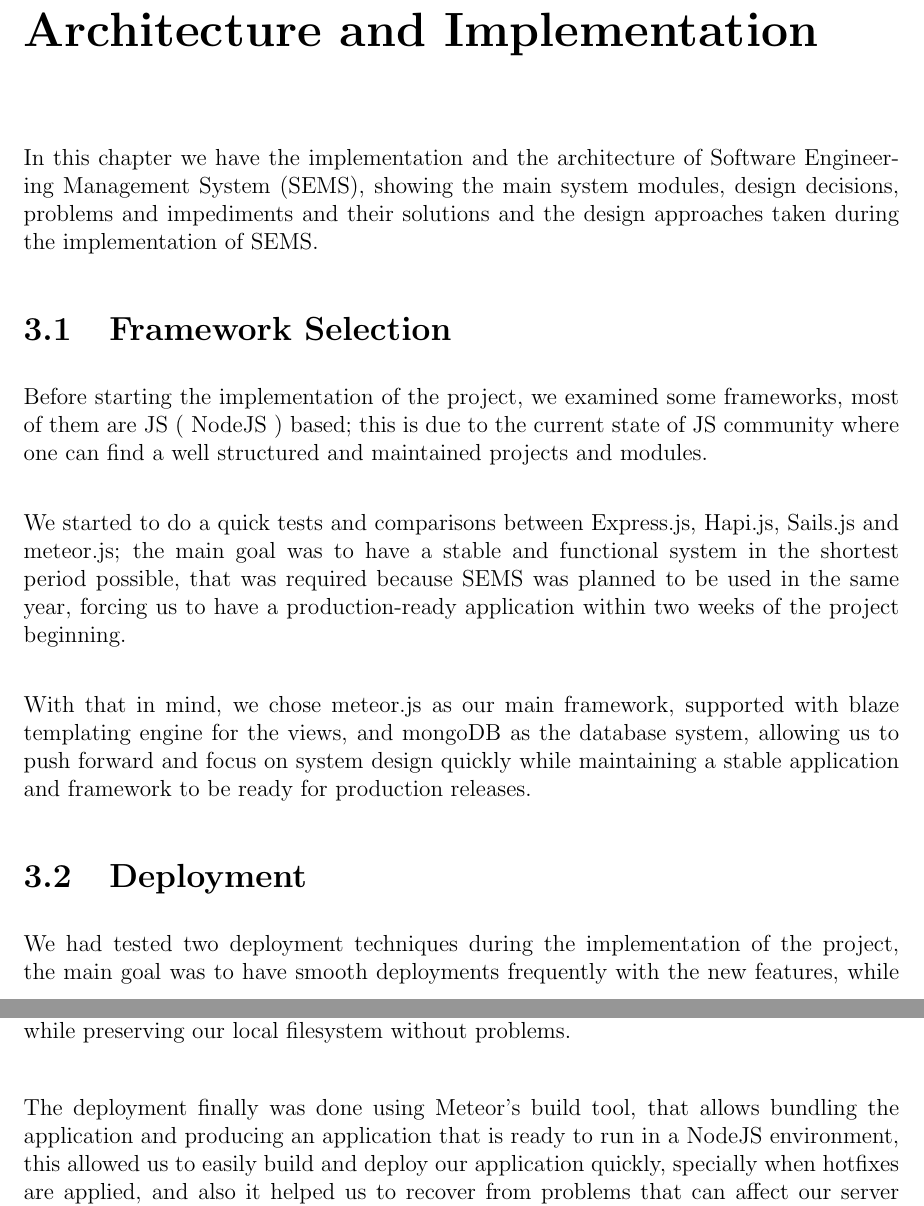
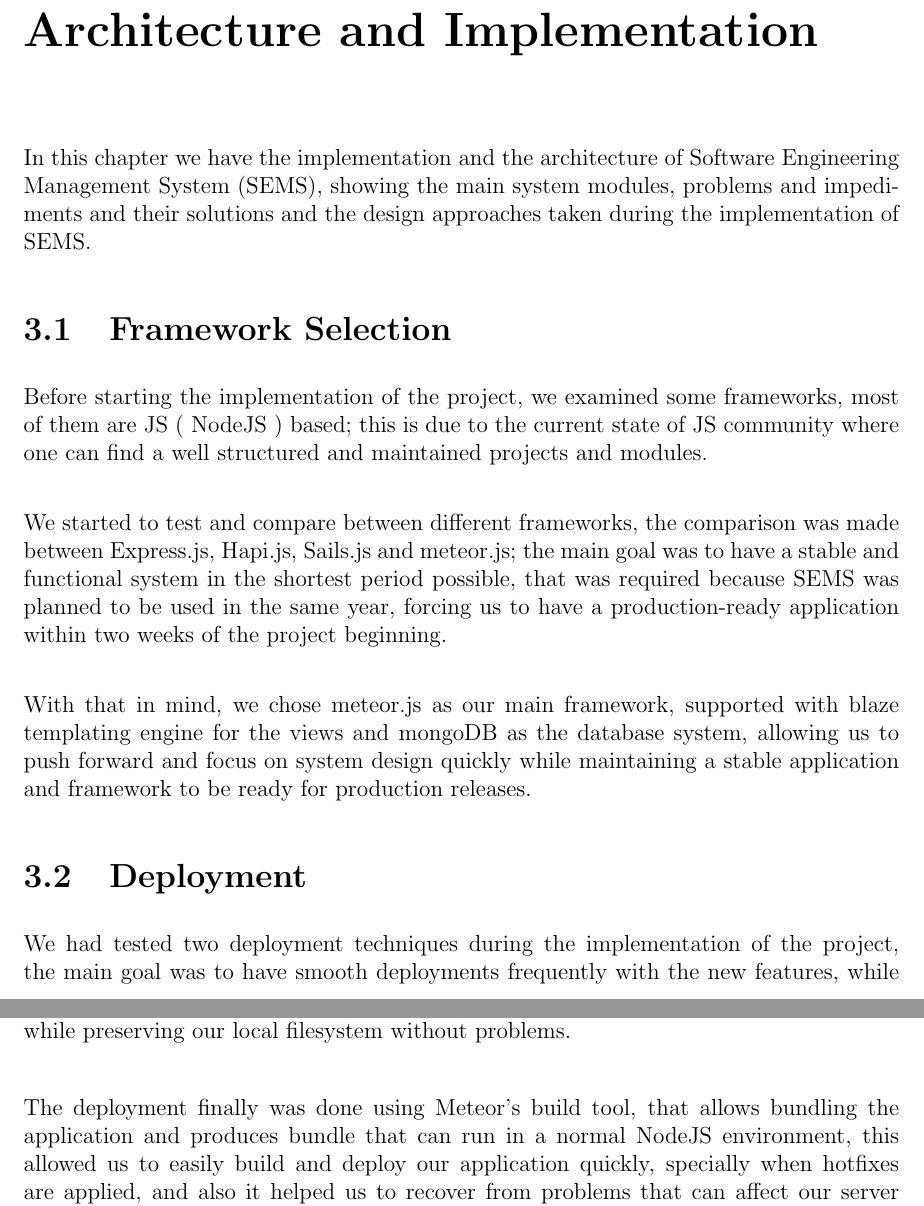
Before and after one commit to abdelrahman-elkady/bsc-documentation, a LaTeX thesis (thesis/bachelor.tex, which reads thesis/partials/architecture_and_implementation.tex): two parts of pages 19 and 20 of 57, joined at a grey line, cut so that both start at the same text. Compiled offline with pdfLaTeX.

Commit message:
yet more punc and grammer fixes

```diff
--- a/thesis/partials/architecture_and_implementation.tex
+++ b/thesis/partials/architecture_and_implementation.tex
@@ -1,7 +1,7 @@
 \chapter{Architecture and Implementation}
 \label{chap:architecture_and_implementation}
 
-In this chapter we have the implementation and the architecture of \ac{sems}, showing the main system modules, design decisions,
+In this chapter we have the implementation and the architecture of \ac{sems}, showing the main system modules,
 problems and impediments and their solutions and the design approaches taken during the implementation of \ac{sems}.
 
 \section{Framework Selection}
@@ -10,12 +10,12 @@ Before starting the implementation of the project, we examined some frameworks,
 this is due to the current state of \ac{js} community where one can find a well structured and maintained projects and modules.
 
 \newParagraph
-We started to do a quick tests and comparisons between Express.js, Hapi.js, Sails.js and meteor.js; the main goal was to have a stable
+We started to test and compare between different frameworks, the comparison was made between Express.js, Hapi.js, Sails.js and meteor.js; the main goal was to have a stable
 and functional system in the shortest period possible, that was required because \ac{sems} was planned to be used in the same year, forcing
 us to have a production-ready application within two weeks of the project beginning.
 
 \newParagraph
-With that in mind, we chose meteor.js as our main framework, supported with blaze templating engine for the views, and mongoDB as the
+With that in mind, we chose meteor.js as our main framework, supported with blaze templating engine for the views and mongoDB as the
 database system, allowing us to push forward and focus on system design quickly while maintaining a stable application and framework
 to be ready for production releases.
 
@@ -31,8 +31,8 @@ that is because we were dealing with local storage on our server as we do not us
 different deployments while preserving our local filesystem without problems.
 
 \newParagraph
-The deployment finally was done using Meteor's build tool, that allows bundling the application and producing an application that is ready
-to run in a NodeJS environment, this allowed us to easily build and deploy our application quickly, specially when hotfixes are applied,
+The deployment finally was done using Meteor's build tool, that allows bundling the application and produces bundle that can run
+in a normal NodeJS environment, this allowed us to easily build and deploy our application quickly, specially when hotfixes are applied,
 and also it helped us to recover from problems that can affect our server filesystem by easily backing up the directories and files frequently.
 
 \section{Analytics}
```
Also changed, not shown: thesis/partials/architecture_and_implementation.tex (2 more changed lines).
